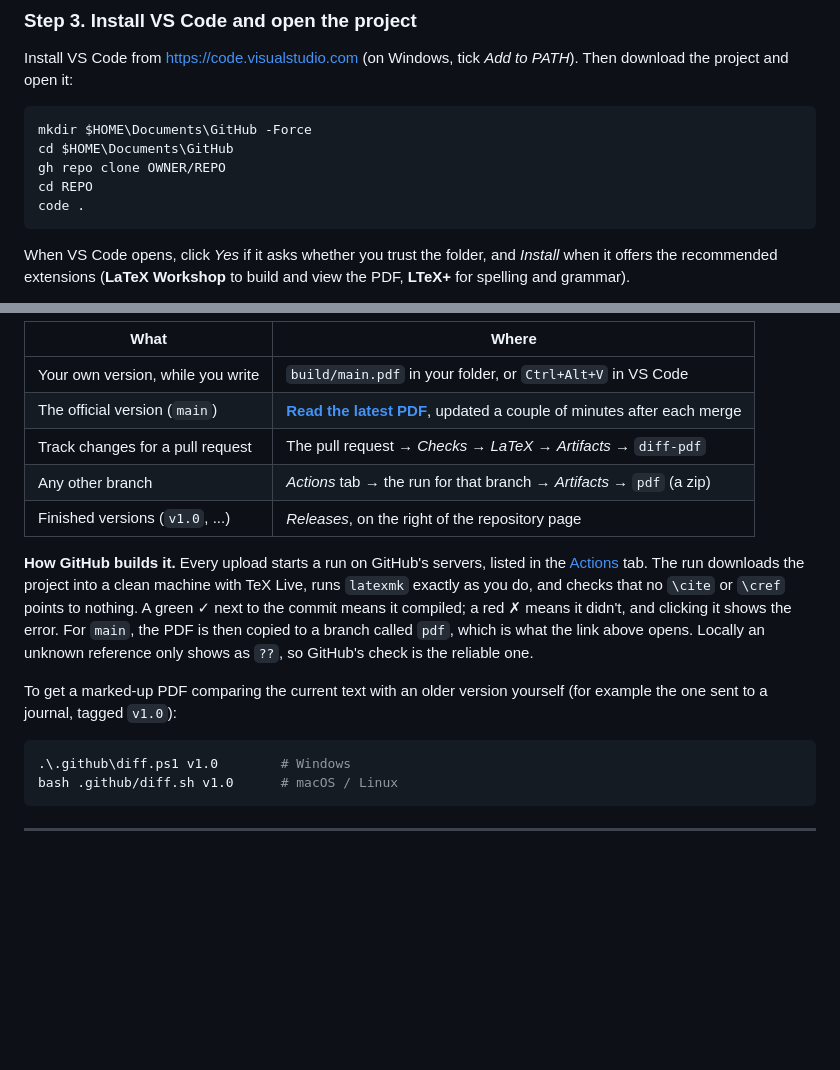
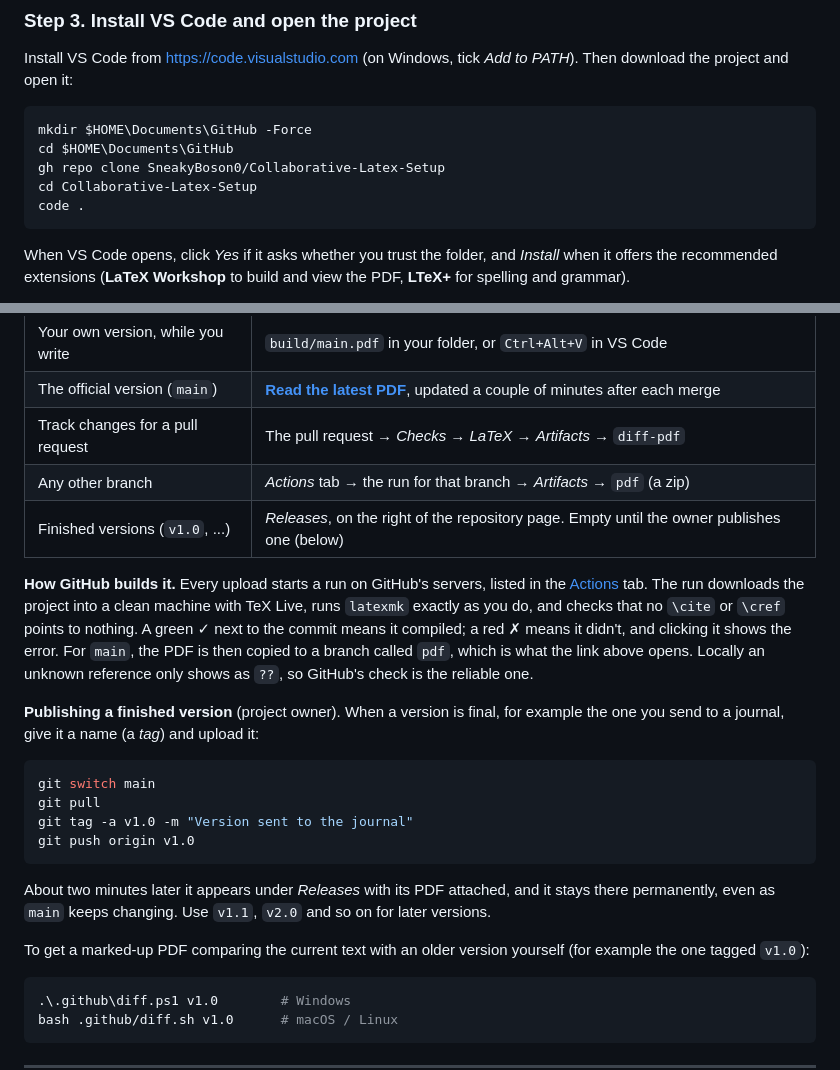
Before and after one commit to SneakyBoson0/Collaborative-Latex-Setup, a Markdown page: README.md, 2 parts joined by grey strips. GitHub-like rendering; blank space fills up the shorter version.

````diff
--- a/README.md
+++ b/README.md
@@ -132,8 +132,8 @@ Then download the project and open it:
 ```powershell
 mkdir $HOME\Documents\GitHub -Force
 cd $HOME\Documents\GitHub
-gh repo clone OWNER/REPO
-cd REPO
+gh repo clone SneakyBoson0/Collaborative-Latex-Setup
+cd Collaborative-Latex-Setup
 code .
 ```
 
@@ -348,7 +348,7 @@ Open the pull request on GitHub.
 | The official version (`main`) | **[Read the latest PDF](../../blob/pdf/main.pdf)**, updated a couple of minutes after each merge |
 | Track changes for a pull request | The pull request → *Checks* → *LaTeX* → *Artifacts* → `diff-pdf` |
 | Any other branch | *Actions* tab → the run for that branch → *Artifacts* → `pdf` (a zip) |
-| Finished versions (`v1.0`, ...) | *Releases*, on the right of the repository page |
+| Finished versions (`v1.0`, ...) | *Releases*, on the right of the repository page. Empty until the owner publishes one (below) |
 
 **How GitHub builds it.** Every upload starts a run on GitHub's servers, listed in
 the [Actions](../../actions) tab. The run downloads the project into a clean
@@ -359,8 +359,22 @@ the PDF is then copied to a branch called `pdf`, which is what the link above
 opens. Locally an unknown reference only shows as `??`, so GitHub's check is the
 reliable one.
 
+**Publishing a finished version** (project owner). When a version is final, for
+example the one you send to a journal, give it a name (a *tag*) and upload it:
+
+```powershell
+git switch main
+git pull
+git tag -a v1.0 -m "Version sent to the journal"
+git push origin v1.0
+```
+
+About two minutes later it appears under *Releases* with its PDF attached, and it
+stays there permanently, even as `main` keeps changing. Use `v1.1`, `v2.0` and so
+on for later versions.
+
 To get a marked-up PDF comparing the current text with an older version yourself
-(for example the one sent to a journal, tagged `v1.0`):
+(for example the one tagged `v1.0`):
 
 ```powershell
 .\.github\diff.ps1 v1.0        # Windows
````
Also changed, not shown: other parts of README.md (+1 -1 lines), .github/MAINTAINER.md (+15 -15 lines).
